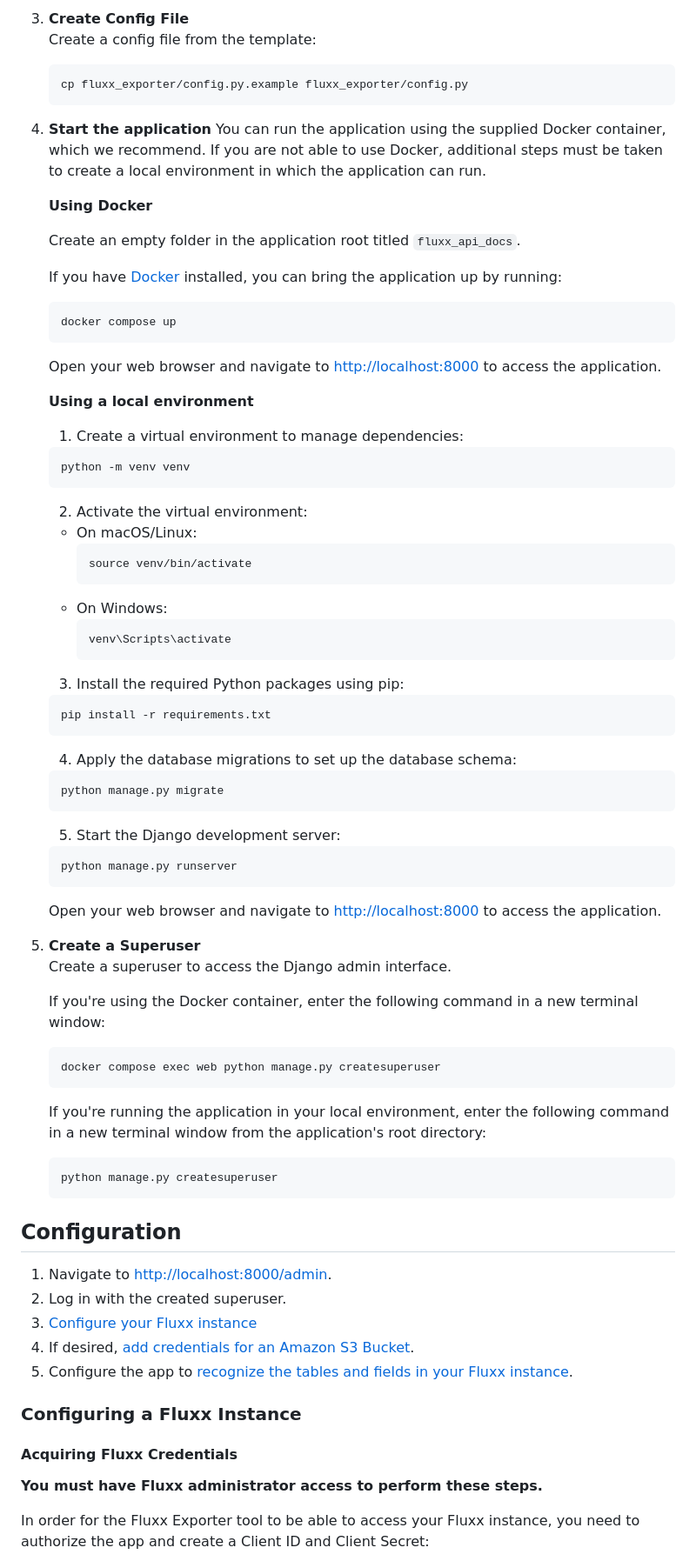
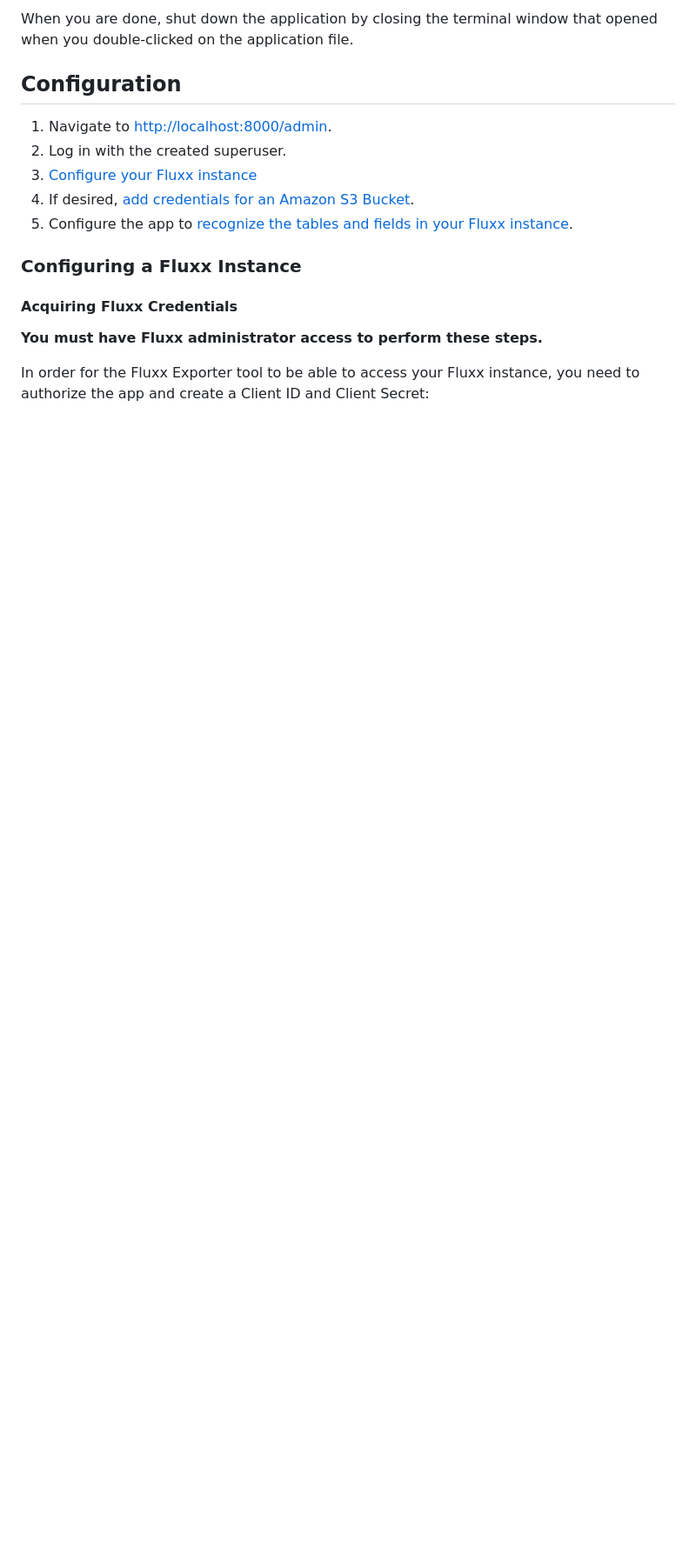
Before and after one commit to RockefellerArchiveCenter/fluxx_exporter, a Markdown page: README.md, the part around the change printed below. Shown: that part at 87% size. Rendered like a GitHub page; blank space fills up the shorter version.

Commit message:
update install instructions in README

````diff
--- a/README.md
+++ b/README.md
@@ -30,68 +15,5 @@ Follow these steps to set up the Fluxx Exporter:
 
-3. **Create Config File**
-   Create a config file from the template:
-   ```bash
-   cp fluxx_exporter/config.py.example fluxx_exporter/config.py
-   ```
-
-4. **Start the application**
-   You can run the application using the supplied Docker container, which we recommend. If you are not able to use Docker,
-   additional steps must be taken to create a local environment in which the application can run.
-
-   **Using Docker**
-
-   Create an empty folder in the application root titled `fluxx_api_docs`.
-
-   If you have [Docker](https://www.docker.com/products/docker-desktop/) installed, you can bring the application up by running:
-   ```bash
-   docker compose up
-   ```
-   Open your web browser and navigate to [http://localhost:8000](http://localhost:8000) to access the application.
-
-   **Using a local environment**
-   1. Create a virtual environment to manage dependencies:
-   ```bash
-   python -m venv venv
-   ```
-   2. Activate the virtual environment:
-   - On macOS/Linux:
-     ```bash
-     source venv/bin/activate
-     ```
-   - On Windows:
-     ```bash
-     venv\Scripts\activate
-     ```
-
-   3. Install the required Python packages using pip:
-   ```bash
-   pip install -r requirements.txt
-   ```
-
-   4. Apply the database migrations to set up the database schema:
-   ```bash
-   python manage.py migrate
-   ```
-
-   5. Start the Django development server:
-   ```bash
-   python manage.py runserver
-   ```
-   Open your web browser and navigate to [http://localhost:8000](http://localhost:8000) to access the application.
-
-6. **Create a Superuser**
-   Create a superuser to access the Django admin interface.
-
-   If you're using the Docker container, enter the following command in a new terminal window:
-   ```bash
-   docker compose exec web python manage.py createsuperuser
-   ```
-
-   If you're running the application in your local environment, enter the following command
-   in a new terminal window from the application's root directory:
-   ```bash
-   python manage.py createsuperuser
-   ```
+When you are done, shut down the application by closing the terminal window that opened when you double-clicked on the application file.
 
 
 ## Configuration
````
Also changed, not shown: other parts of README.md (+3 -18 lines).
